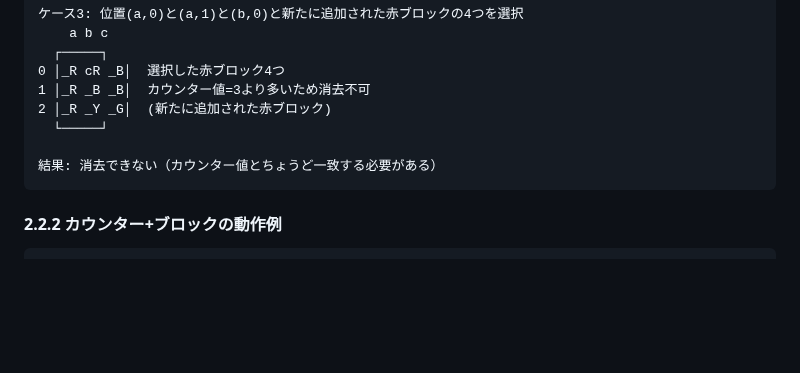
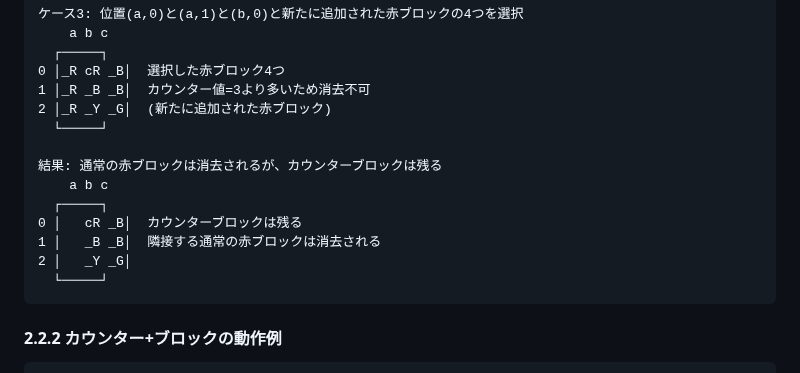
Before and after one commit to hbsnow/q-game, a Markdown page: .amazonq/rules/05-obstacle-block-rules.md, the part around the change. Drawn GitHub-style; blank space fills up the shorter version.

Commit message:
Fix counter block case 3 example to show correct behavior with too many blocks

````diff
--- a/.amazonq/rules/05-obstacle-block-rules.md
+++ b/.amazonq/rules/05-obstacle-block-rules.md
@@ -158,7 +158,13 @@
 2 │_R _Y _G│  (新たに追加された赤ブロック)
   └─────┘
 
-結果: 消去できない（カウンター値とちょうど一致する必要がある）
+結果: 通常の赤ブロックは消去されるが、カウンターブロックは残る
+    a b c
+  ┌─────┐
+0 │   cR _B│  カウンターブロックは残る
+1 │   _B _B│  隣接する通常の赤ブロックは消去される
+2 │   _Y _G│
+  └─────┘
 ```
 
 #### 2.2.2 カウンター+ブロックの動作例
````
